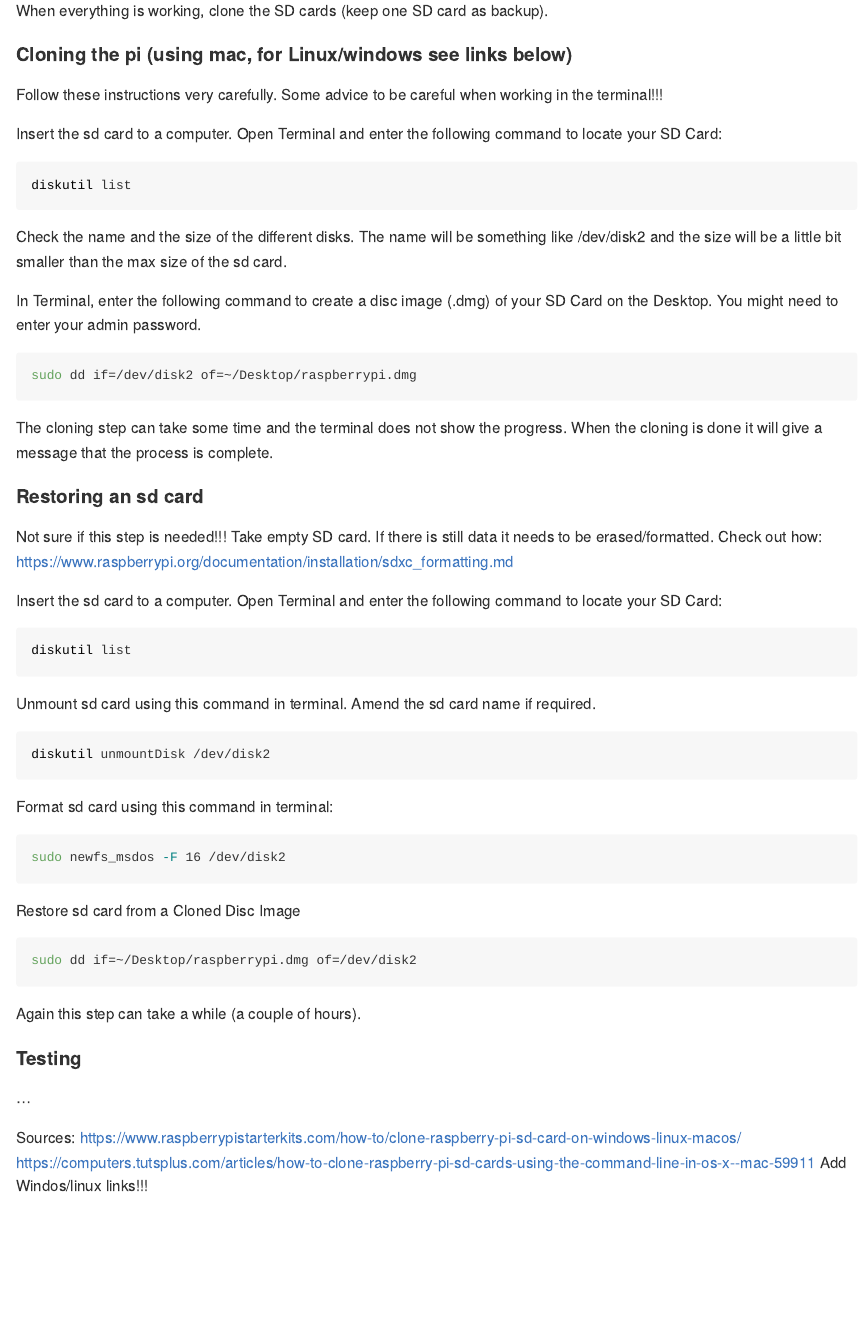
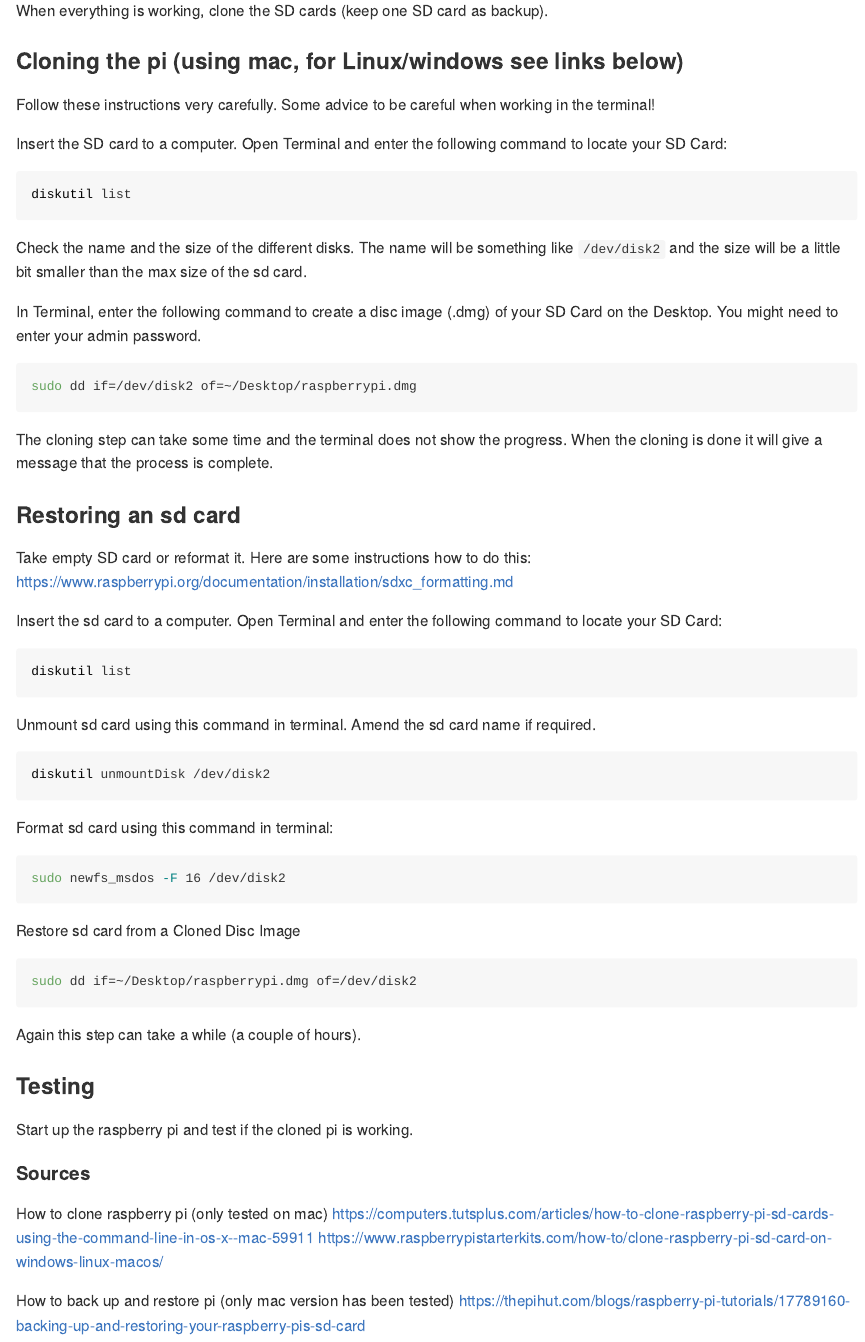
Before and after one commit to Plant-Functional-Trait-Course/pi_setup, an R Markdown document (README.Rmd): the page in a window 1100 px wide, from 3510 px down. Rendered offline with R 4.5, knitr and Pandoc, with nearby package versions.

Commit message:
Aud's edits moved to Rmd file

````diff
--- a/README.Rmd
+++ b/README.Rmd
@@ -156,55 +156,64 @@ Plug the phone into the pi with a USB-micro-USB cable (the phones charging cable
 
 When everything is working, clone the SD cards (keep one SD card as backup).
 
-#### Cloning the pi (using mac, for Linux/windows see links below)
-Follow these instructions very carefully. Some advice to be careful when working in the terminal!!!
+### Cloning the pi (using mac, for Linux/windows see links below)
 
-Insert the sd card to a computer. Open Terminal and enter the following command to locate your SD Card:
-```{bash eval = FALSE}
+Follow these instructions very carefully. Some advice to be careful when working in the terminal!
+
+Insert the SD card to a computer. Open Terminal and enter the following command to locate your SD Card:
+
+```{bash, eval = FALSE}
 diskutil list
 ```
-Check the name and the size of the different disks. The name will be something like /dev/disk2 and the size will be a little bit smaller than the max size of the sd card.
+
+Check the name and the size of the different disks. The name will be something like `/dev/disk2` and the size will be a little bit smaller than the max size of the sd card.
 
 In Terminal, enter the following command to create a disc image (.dmg) of your SD Card on the Desktop. You might need to enter your admin password.
 
-```{bash eval = FALSE}
+```{bash, eval = FALSE}
 sudo dd if=/dev/disk2 of=~/Desktop/raspberrypi.dmg
 ```
 
 The cloning step can take some time and the terminal does not show the progress. When the cloning is done it will give a message that the process is complete.
 
+### Restoring an sd card
 
-#### Restoring an sd card
-
-Not sure if this step is needed!!!
-Take empty SD card. If there is still data it needs to be erased/formatted. Check out how: https://www.raspberrypi.org/documentation/installation/sdxc_formatting.md
+Take empty SD card or reformat it. Here are some instructions how to do this: https://www.raspberrypi.org/documentation/installation/sdxc_formatting.md
 
 Insert the sd card to a computer. Open Terminal and enter the following command to locate your SD Card:
-```{bash eval = FALSE}
+
+```{bash, eval = FALSE}
 diskutil list
 ```
 
 Unmount sd card using this command in terminal. Amend the sd card name if required.
-```{bash eval = FALSE}
+
+```{bash, eval = FALSE}
 diskutil unmountDisk /dev/disk2
 ```
 
 Format sd card using this command in terminal:
-```{bash eval = FALSE}
+
+```{bash, eval = FALSE}
 sudo newfs_msdos -F 16 /dev/disk2
 ```
 
 Restore sd card from a Cloned Disc Image
-```{bash eval = FALSE}
+
+```{bash, eval = FALSE}
 sudo dd if=~/Desktop/raspberrypi.dmg of=/dev/disk2
 ```
 
 Again this step can take a while (a couple of hours).
 
-#### Testing
-...
+### Testing
 
-Sources:
+Start up the raspberry pi and test if the cloned pi is working.
+
+#### Sources
+How to clone raspberry pi (only tested on mac)
+https://computers.tutsplus.com/articles/how-to-clone-raspberry-pi-sd-cards-using-the-command-line-in-os-x--mac-59911
 https://www.raspberrypistarterkits.com/how-to/clone-raspberry-pi-sd-card-on-windows-linux-macos/
-https://computers.tutsplus.com/articles/how-to-clone-raspberry-pi-sd-cards-using-the-command-line-in-os-x--mac-59911
-Add Windos/linux links!!!
+
+How to back up and restore pi (only mac version has been tested)
+https://thepihut.com/blogs/raspberry-pi-tutorials/17789160-backing-up-and-restoring-your-raspberry-pis-sd-card
````
Also changed, not shown: README.md.
